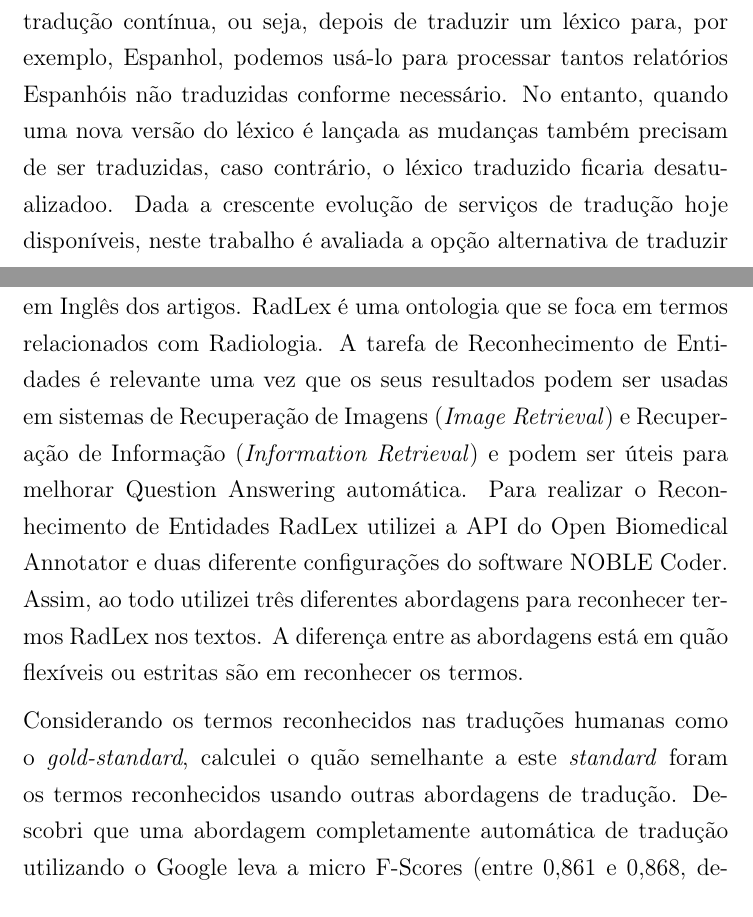
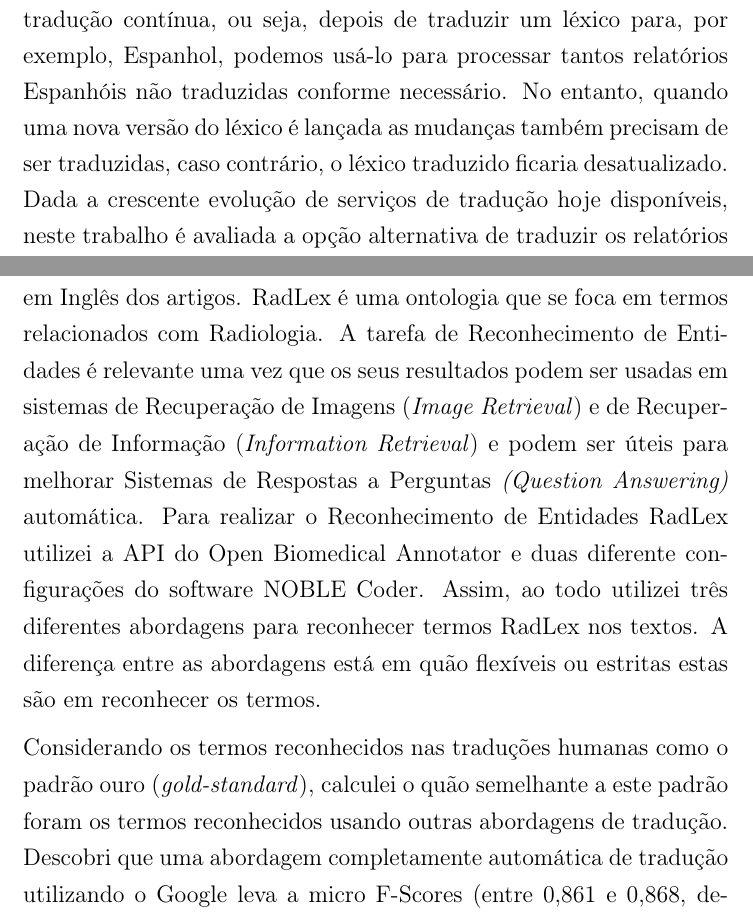
Before and after one commit to LLCampos/master_thesis, a LaTeX thesis (thesis.tex, which reads Preface/resumo.tex): two parts of pages 3 and 5 of 81, joined at a grey line, cut so that both start at the same text. Compiled offline with pdfLaTeX.

Commit message:
translate in resumo the english terms

```diff
--- a/Preface/resumo.tex
+++ b/Preface/resumo.tex
@@ -2,7 +2,7 @@
 
 Os relatórios de Radiologia descrevem os resultados dos procedimentos de radiografia e têm o potencial de ser uma fonte de informação útil que pode trazer benefícios para os sistemas de saúde ao redor do mundo. No entanto, estes relatórios são geralmente escritos em texto livre e, portanto, é difícil extrair automaticamente informação a partir deles. Contudo, o fato de que a maioria dos relatórios estão agora digitalmente disponíveis torna-os passíveis de utilização de ferramentas de Prospeção de Texto (\textit{Text Mining}). Outra vantagem dos relatórios de Radiologia, que os torna mais suscetíveis à utilização destas ferramentas, é que mesmo se escritos em texto livre, eles são geralmente bem estruturados. O problema é que estas ferramentas são principalmente desenvolvidas para Inglês e os relatórios são geralmente escritos na língua nativa do radiologista, que não é necessariamente o Inglês. Isso cria um obstáculo para a partilha de informação de Radiologia entre diferentes comunidades, que é importante para compreender e tratar eficazmente problemas de saúde.
 
-Existem basicamente duas soluções possíveis para este problema. Se se aplicar, uma solução é traduzir o próprio léxico que é utilizado pela ferramenta de Prospeção de Texto. A outra é traduzir os próprios relatórios. Traduzir o léxico tem a vantagem de não necessitar de tradução contínua, ou seja, depois de traduzir um léxico para, por exemplo, Espanhol, podemos usá-lo para processar tantos relatórios Espanhóis não traduzidas conforme necessário. No entanto, quando uma nova versão do léxico é lançada as mudanças também precisam de ser traduzidas, caso contrário, o léxico traduzido ficaria desatualizadoo. Dada a crescente evolução de serviços de tradução hoje disponíveis, neste trabalho é avaliada a opção alternativa de traduzir os relatórios e verificar a sua viabilidade. Esta abordagem tem a vantagem de que os relatórios traduzidos seriam acessíveis a qualquer médico que entenda Inglês e quaisquer ferramentas estado da arte de Prospeção de Texto focadas em texto em Inglês podem ser aplicadas sem qualquer necessidade de adaptação.
+Existem basicamente duas soluções possíveis para este problema. Se se aplicar, uma solução é traduzir o próprio léxico que é utilizado pela ferramenta de Prospeção de Texto. A outra é traduzir os próprios relatórios. Traduzir o léxico tem a vantagem de não necessitar de tradução contínua, ou seja, depois de traduzir um léxico para, por exemplo, Espanhol, podemos usá-lo para processar tantos relatórios Espanhóis não traduzidas conforme necessário. No entanto, quando uma nova versão do léxico é lançada as mudanças também precisam de ser traduzidas, caso contrário, o léxico traduzido ficaria desatualizado. Dada a crescente evolução de serviços de tradução hoje disponíveis, neste trabalho é avaliada a opção alternativa de traduzir os relatórios e verificar a sua viabilidade. Esta abordagem tem a vantagem de que os relatórios traduzidos seriam acessíveis a qualquer médico que entenda Inglês e quaisquer ferramentas estado da arte de Prospeção de Texto focadas em texto em Inglês podem ser aplicadas sem qualquer necessidade de adaptação.
 
 Se a tradução for feita por profissionais treinados em tradução de textos médicos, provavelmente pode-se assumir que informação não se perde no processo de tradução. Chamamos a este tipo de tradução Tradução Humana (\textit{Human Translation}). Mas a utilização de tradutores especializados é cara, o que faz com que esta solução não seja escalável. Outra opção é usar Tradução Automática (\textit{Machine Translation}). Não obstante a menor qualidade da tradução, é mais barata e mais viável em grande escala. Finalmente, uma opção que tenta obter o melhor dos dois mundos é usar Tradução Automática seguida de Pós-Edição (\textit{Post-Edition}) por humanos. Nesta abordagem, o texto é automaticamente traduzido e, em seguida, a tradução é corrigida por um humano. Mais barata do que a opção de Tradução Humana e com melhor qualidade do que a de Tradução Automática.
 
@@ -10,9 +10,9 @@ A escolha de abordagem de tradução é importante porque vai afetar a qualidade
 
 Este trabalho explora a solução de traduzir os relatórios para Inglês antes de aplicar as ferramentas de Prospeção de Texto, analisando a questão de qual a abordagem de tradução que deve ser usada. Com este fim, criei MRRAD (\textit{Multilingual Radiology Research Articles Dataset}), um corpus paralelo de 51 artigos portugueses de investigação relacionados com Radiologia, e uma série de traduções alternativas (humanas, automáticas e semi-automáticas) para Inglês. As versões originais dos artigos, em Português e as traduções humanas foram extraídas automaticamente da biblioteca online SciELO. Traduções automáticas utilizando foram obtidas utilizando os serviços da Yandex e da Google e traduções semi-automáticas através dos serviços da Unbabel. Este é um corpus original que pode ser usado no avanço da investigação sobre este tema.
 
-Usando o MRRAD estudei que tipo de abordagem de tradução automática ou semi-automática é mais eficaz na tarefa de Reconhecimento de Entidades (\textit{Named-Entity Recognition}) RadLex na versão em Inglês dos artigos. RadLex é uma ontologia que se foca em termos relacionados com Radiologia. A tarefa de Reconhecimento de Entidades é relevante uma vez que os seus resultados podem ser usadas em sistemas de Recuperação de Imagens (\textit{Image Retrieval}) e Recuperação de Informação (\textit{Information Retrieval}) e podem ser úteis para melhorar Question Answering automática. Para realizar o Reconhecimento de Entidades RadLex utilizei a API do Open Biomedical Annotator e duas diferente configurações do software NOBLE Coder. Assim, ao todo utilizei três diferentes abordagens para reconhecer termos RadLex nos textos. A diferença entre as abordagens está em quão flexíveis ou estritas são em reconhecer os termos.
+Usando o MRRAD estudei que tipo de abordagem de tradução automática ou semi-automática é mais eficaz na tarefa de Reconhecimento de Entidades (\textit{Named-Entity Recognition}) RadLex na versão em Inglês dos artigos. RadLex é uma ontologia que se foca em termos relacionados com Radiologia. A tarefa de Reconhecimento de Entidades é relevante uma vez que os seus resultados podem ser usadas em sistemas de Recuperação de Imagens (\textit{Image Retrieval}) e de Recuperação de Informação (\textit{Information Retrieval}) e podem ser úteis para melhorar Sistemas de Respostas a Perguntas \textit{(Question Answering)} automática. Para realizar o Reconhecimento de Entidades RadLex utilizei a API do Open Biomedical Annotator e duas diferente configurações do software NOBLE Coder. Assim, ao todo utilizei três diferentes abordagens para reconhecer termos RadLex nos textos. A diferença entre as abordagens está em quão flexíveis ou estritas estas são em reconhecer os termos.
 
-Considerando os termos reconhecidos nas traduções humanas como o \textit{gold-standard}, calculei o quão semelhante a este \textit{standard} foram os termos reconhecidos usando outras abordagens de tradução. Descobri que uma abordagem completamente automática de tradução utilizando o Google leva a micro F-Scores (entre 0,861 e 0,868, dependendo da abordagem de reconhecimento) semelhantes aos obtidos através de uma abordagem mais cara, tradução semi-automática usando Unbabel (entre 0,862 e 0,870). A abordagem de tradução utilizando os serviços da Yandex obteve micro F-Scores mais baixos (entre 0.829 e 0.831). Os resultados foram semelhantes mesmo no caso onde se consideraram apenas termos de RadLex pertences às sub-árvores correspondentes a entidades anatómicas e achados clínicos.
+Considerando os termos reconhecidos nas traduções humanas como o padrão ouro (\textit{gold-standard}), calculei o quão semelhante a este padrão foram os termos reconhecidos usando outras abordagens de tradução. Descobri que uma abordagem completamente automática de tradução utilizando o Google leva a micro F-Scores (entre 0,861 e 0,868, dependendo da abordagem de reconhecimento) semelhantes aos obtidos através de uma abordagem mais cara, tradução semi-automática usando Unbabel (entre 0,862 e 0,870). A abordagem de tradução utilizando os serviços da Yandex obteve micro F-Scores mais baixos (entre 0.829 e 0.831). Os resultados foram semelhantes mesmo no caso onde se consideraram apenas termos de RadLex pertences às sub-árvores correspondentes a entidades anatómicas e achados clínicos.
 
 Para entender melhor os resultados, também realizei uma análise qualitativa do tipo de erros encontrados nas traduções automáticas e semi-automáticas. A análise foi feita sobre os Falsos Positivos (FPs) e Falsos Negativos (FNs) cometidos pelas traduções utilizando Yandex, Google e Unbabel em 9 documentos aleatórios e cada erro foi classificado por tipo. A maioria dos FPs e FNs são explicados não por uma tradução errada mas por outras causas, por exemplo, uma tradução alternativa que leva a uma diferença nos termos reconhecidos.
 
```
Also changed, not shown: thesis.pdf, Preface/resumo.tex (2 more changed lines), 2 other files.
